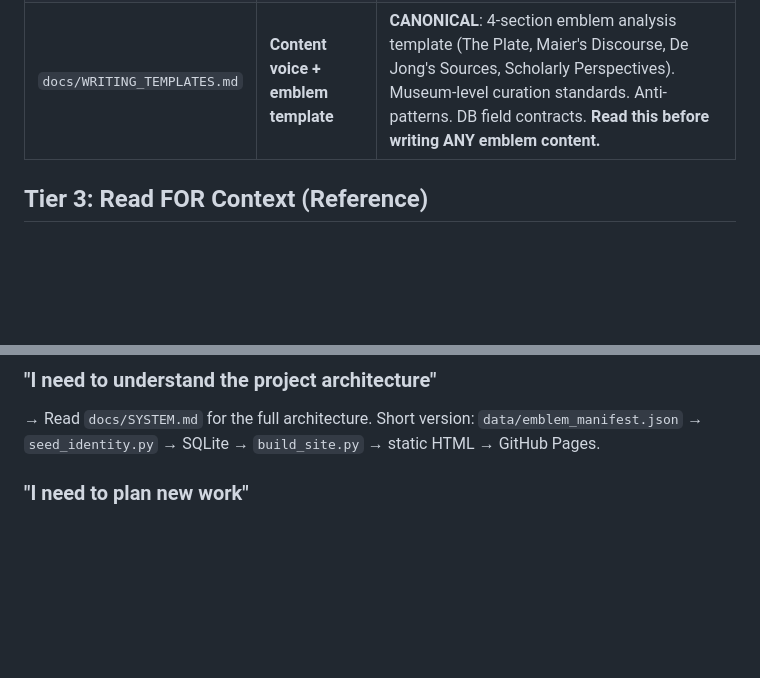
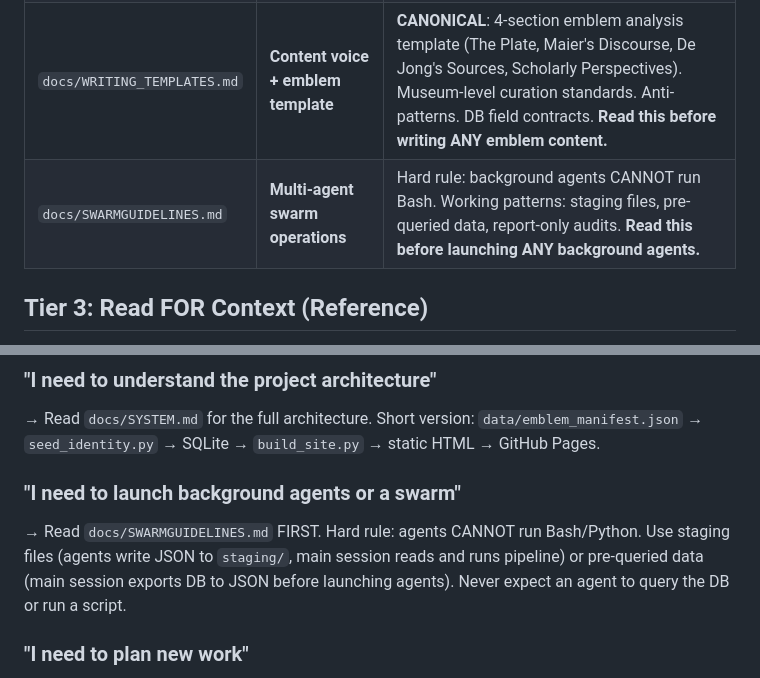
Before and after one commit to t3dy/AtalantaClaudiens, a Markdown page: DOCUMENTAIRTRAFFICCONTROL.md, 2 parts joined by grey strips. Drawn GitHub-style; blank space fills up the shorter version.

```diff
--- a/DOCUMENTAIRTRAFFICCONTROL.md
+++ b/DOCUMENTAIRTRAFFICCONTROL.md
@@ -29,6 +29,7 @@ These files are authoritative for their domain. Consult the relevant one before
 | `EMBLEMGUIDE.md` | Emblem data | All 51 emblems: numbers, mottos, images, stages, sources, refs. **Read this before any emblem work.** |
 | `data/emblem_manifest.json` | Emblem identity | Canonical machine-readable index. Single source of truth for image filenames, confirmation status, sources. |
 | `docs/WRITING_TEMPLATES.md` | **Content voice + emblem template** | **CANONICAL**: 4-section emblem analysis template (The Plate, Maier's Discourse, De Jong's Sources, Scholarly Perspectives). Museum-level curation standards. Anti-patterns. DB field contracts. **Read this before writing ANY emblem content.** |
+| `docs/SWARMGUIDELINES.md` | **Multi-agent swarm operations** | Hard rule: background agents CANNOT run Bash. Working patterns: staging files, pre-queried data, report-only audits. **Read this before launching ANY background agents.** |
 
 ## Tier 3: Read FOR Context (Reference)
 
@@ -96,6 +97,9 @@ Reports from prior sessions. Read when you're about to repeat work in the same a
 
 ### "I need to understand the project architecture"
 → Read `docs/SYSTEM.md` for the full architecture. Short version: `data/emblem_manifest.json` → `seed_identity.py` → SQLite → `build_site.py` → static HTML → GitHub Pages.
+
+### "I need to launch background agents or a swarm"
+→ Read `docs/SWARMGUIDELINES.md` FIRST. Hard rule: agents CANNOT run Bash/Python. Use staging files (agents write JSON to `staging/`, main session reads and runs pipeline) or pre-queried data (main session exports DB to JSON before launching agents). Never expect an agent to query the DB or run a script.
 
 ### "I need to plan new work"
 → Read `docs/ROADMAP.md` for phase status. Read `docs/reports/HIROREBUILD.md` for the master rebuild plan (43 atoms). Use the PKD Planning Protocol from `C:\Dev\CLAUDE.md`.
```
Also changed, not shown: CLAUDE.md (+4 -0 lines), docs/SWARMGUIDELINES.md (added, +171 -0 lines).
